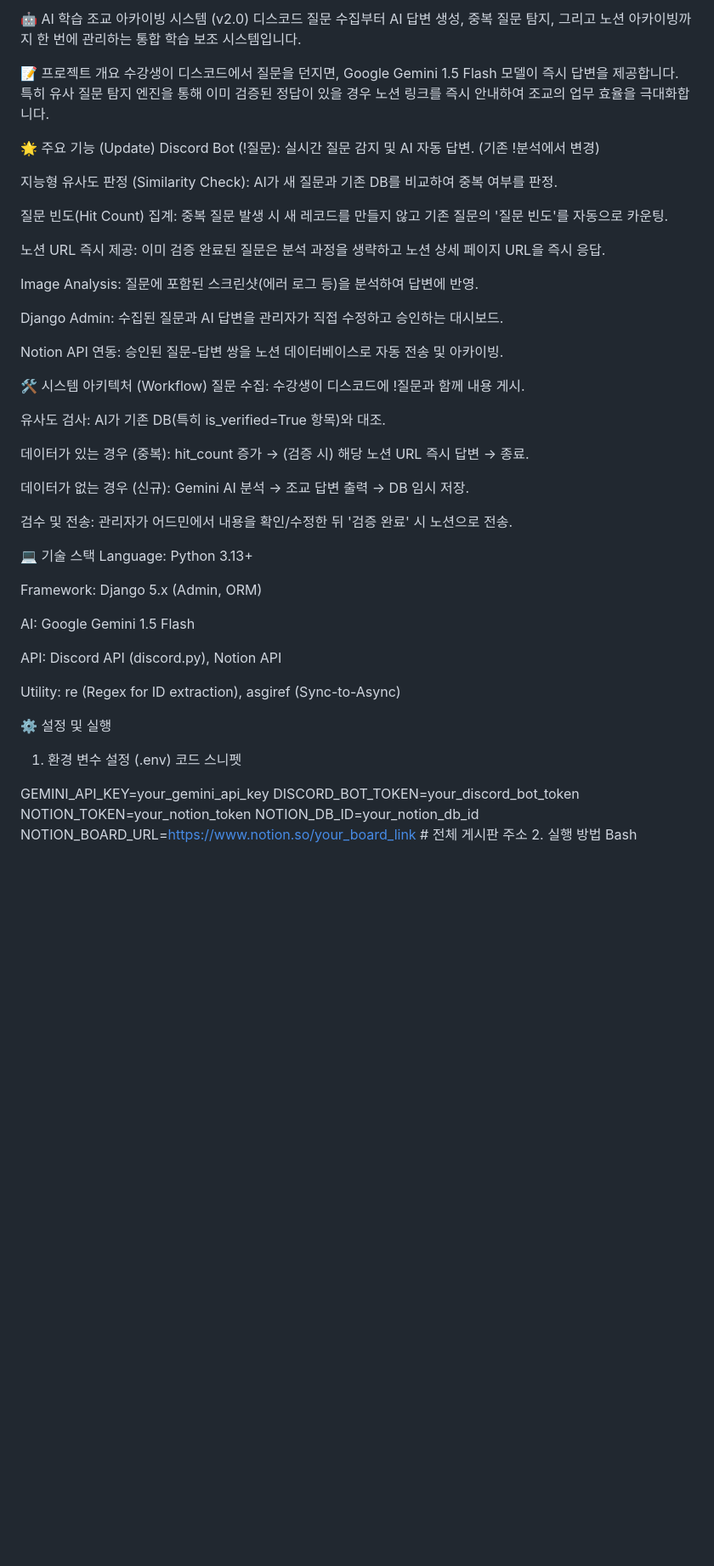
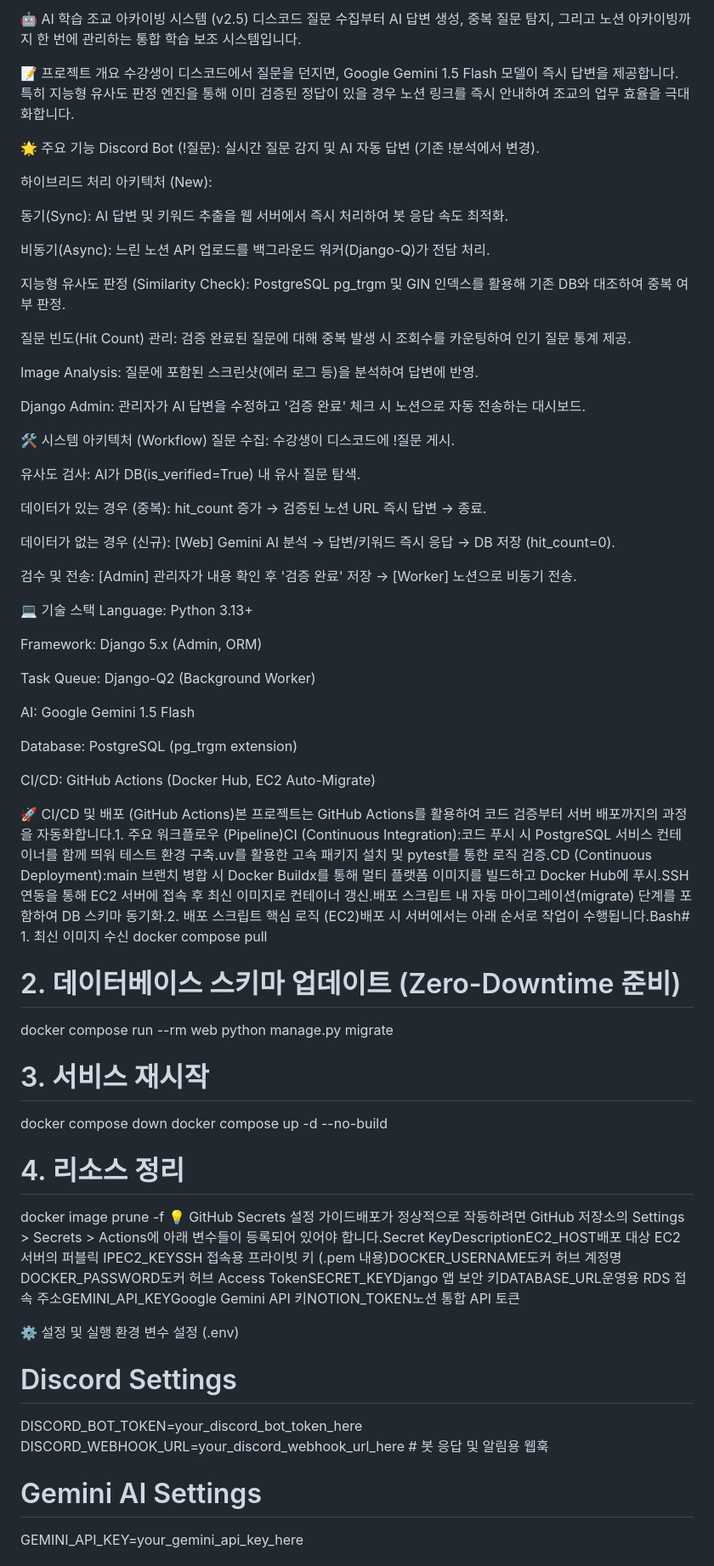
Before and after one commit to inu9431/bot, a Markdown page: README.md, the part around one of its changes. Shown at 85% size. Rendered like a GitHub page; blank space fills up the shorter version.

```diff
--- a/README.md
+++ b/README.md
@@ -1,55 +1,70 @@
-🤖 AI 학습 조교 아카이빙 시스템 (v2.0)
+🤖 AI 학습 조교 아카이빙 시스템 (v2.5)
 디스코드 질문 수집부터 AI 답변 생성, 중복 질문 탐지, 그리고 노션 아카이빙까지 한 번에 관리하는 통합 학습 보조 시스템입니다.
 
 📝 프로젝트 개요
-수강생이 디스코드에서 질문을 던지면, Google Gemini 1.5 Flash 모델이 즉시 답변을 제공합니다. 특히 유사 질문 탐지 엔진을 통해 이미 검증된 정답이 있을 경우 노션 링크를 즉시 안내하여 조교의 업무 효율을 극대화합니다.
+수강생이 디스코드에서 질문을 던지면, Google Gemini 1.5 Flash 모델이 즉시 답변을 제공합니다. 특히 지능형 유사도 판정 엔진을 통해 이미 검증된 정답이 있을 경우 노션 링크를 즉시 안내하여 조교의 업무 효율을 극대화합니다.
 
-🌟 주요 기능 (Update)
-Discord Bot (!질문): 실시간 질문 감지 및 AI 자동 답변. (기존 !분석에서 변경)
+🌟 주요 기능
+Discord Bot (!질문): 실시간 질문 감지 및 AI 자동 답변 (기존 !분석에서 변경).
 
-지능형 유사도 판정 (Similarity Check): AI가 새 질문과 기존 DB를 비교하여 중복 여부를 판정.
+하이브리드 처리 아키텍처 (New):
 
-질문 빈도(Hit Count) 집계: 중복 질문 발생 시 새 레코드를 만들지 않고 기존 질문의 '질문 빈도'를 자동으로 카운팅.
+동기(Sync): AI 답변 및 키워드 추출을 웹 서버에서 즉시 처리하여 봇 응답 속도 최적화.
 
-노션 URL 즉시 제공: 이미 검증 완료된 질문은 분석 과정을 생략하고 노션 상세 페이지 URL을 즉시 응답.
+비동기(Async): 느린 노션 API 업로드를 백그라운드 워커(Django-Q)가 전담 처리.
+
+지능형 유사도 판정 (Similarity Check): PostgreSQL pg_trgm 및 GIN 인덱스를 활용해 기존 DB와 대조하여 중복 여부 판정.
+
+질문 빈도(Hit Count) 관리: 검증 완료된 질문에 대해 중복 발생 시 조회수를 카운팅하여 인기 질문 통계 제공.
 
 Image Analysis: 질문에 포함된 스크린샷(에러 로그 등)을 분석하여 답변에 반영.
 
-Django Admin: 수집된 질문과 AI 답변을 관리자가 직접 수정하고 승인하는 대시보드.
-
-Notion API 연동: 승인된 질문-답변 쌍을 노션 데이터베이스로 자동 전송 및 아카이빙.
+Django Admin: 관리자가 AI 답변을 수정하고 '검증 완료' 체크 시 노션으로 자동 전송하는 대시보드.
 
 🛠️ 시스템 아키텍처 (Workflow)
-질문 수집: 수강생이 디스코드에 !질문과 함께 내용 게시.
+질문 수집: 수강생이 디스코드에 !질문 게시.
 
-유사도 검사: AI가 기존 DB(특히 is_verified=True 항목)와 대조.
+유사도 검사: AI가 DB(is_verified=True) 내 유사 질문 탐색.
 
-데이터가 있는 경우 (중복): hit_count 증가 → (검증 시) 해당 노션 URL 즉시 답변 → 종료.
+데이터가 있는 경우 (중복): hit_count 증가 → 검증된 노션 URL 즉시 답변 → 종료.
 
-데이터가 없는 경우 (신규): Gemini AI 분석 → 조교 답변 출력 → DB 임시 저장.
+데이터가 없는 경우 (신규): [Web] Gemini AI 분석 → 답변/키워드 즉시 응답 → DB 저장 (hit_count=0).
 
-검수 및 전송: 관리자가 어드민에서 내용을 확인/수정한 뒤 '검증 완료' 시 노션으로 전송.
+검수 및 전송: [Admin] 관리자가 내용 확인 후 '검증 완료' 저장 → [Worker] 노션으로 비동기 전송.
 
 💻 기술 스택
 Language: Python 3.13+
 
 Framework: Django 5.x (Admin, ORM)
 
+Task Queue: Django-Q2 (Background Worker)
+
 AI: Google Gemini 1.5 Flash
 
-API: Discord API (discord.py), Notion API
+Database: PostgreSQL (pg_trgm extension)
 
-Utility: re (Regex for ID extraction), asgiref (Sync-to-Async)
+CI/CD: GitHub Actions (Docker Hub, EC2 Auto-Migrate)
+
+🚀 CI/CD 및 배포 (GitHub Actions)본 프로젝트는 GitHub Actions를 활용하여 코드 검증부터 서버 배포까지의 과정을 자동화합니다.1. 주요 워크플로우 (Pipeline)CI (Continuous Integration):코드 푸시 시 PostgreSQL 서비스 컨테이너를 함께 띄워 테스트 환경 구축.uv를 활용한 고속 패키지 설치 및 pytest를 통한 로직 검증.CD (Continuous Deployment):main 브랜치 병합 시 Docker Buildx를 통해 멀티 플랫폼 이미지를 빌드하고 Docker Hub에 푸시.SSH 연동을 통해 EC2 서버에 접속 후 최신 이미지로 컨테이너 갱신.배포 스크립트 내 자동 마이그레이션(migrate) 단계를 포함하여 DB 스키마 동기화.2. 배포 스크립트 핵심 로직 (EC2)배포 시 서버에서는 아래 순서로 작업이 수행됩니다.Bash# 1. 최신 이미지 수신
+docker compose pull
+
+# 2. 데이터베이스 스키마 업데이트 (Zero-Downtime 준비)
+docker compose run --rm web python manage.py migrate
+
+# 3. 서비스 재시작
+docker compose down
+docker compose up -d --no-build
+
+# 4. 리소스 정리
+docker image prune -f
+💡 GitHub Secrets 설정 가이드배포가 정상적으로 작동하려면 GitHub 저장소의 Settings > Secrets > Actions에 아래 변수들이 등록되어 있어야 합니다.Secret KeyDescriptionEC2_HOST배포 대상 EC2 서버의 퍼블릭 IPEC2_KEYSSH 접속용 프라이빗 키 (.pem 내용)DOCKER_USERNAME도커 허브 계정명DOCKER_PASSWORD도커 허브 Access TokenSECRET_KEYDjango 앱 보안 키DATABASE_URL운영용 RDS 접속 주소GEMINI_API_KEYGoogle Gemini API 키NOTION_TOKEN노션 통합 API 토큰
 
 ⚙️ 설정 및 실행
-1. 환경 변수 설정 (.env)
-코드 스니펫
+환경 변수 설정 (.env)
+# Discord Settings
+DISCORD_BOT_TOKEN=your_discord_bot_token_here
+DISCORD_WEBHOOK_URL=your_discord_webhook_url_here  # 봇 응답 및 알림용 웹훅
 
-GEMINI_API_KEY=your_gemini_api_key
-DISCORD_BOT_TOKEN=your_discord_bot_token
-NOTION_TOKEN=your_notion_token
-NOTION_DB_ID=your_notion_db_id
-NOTION_BOARD_URL=https://www.notion.so/your_board_link # 전체 게시판 주소
-2. 실행 방법
-Bash
+# Gemini AI Settings
+GEMINI_API_KEY=your_gemini_api_key_here
 
```
Also changed, not shown: other parts of README.md (+22 -68 lines).
